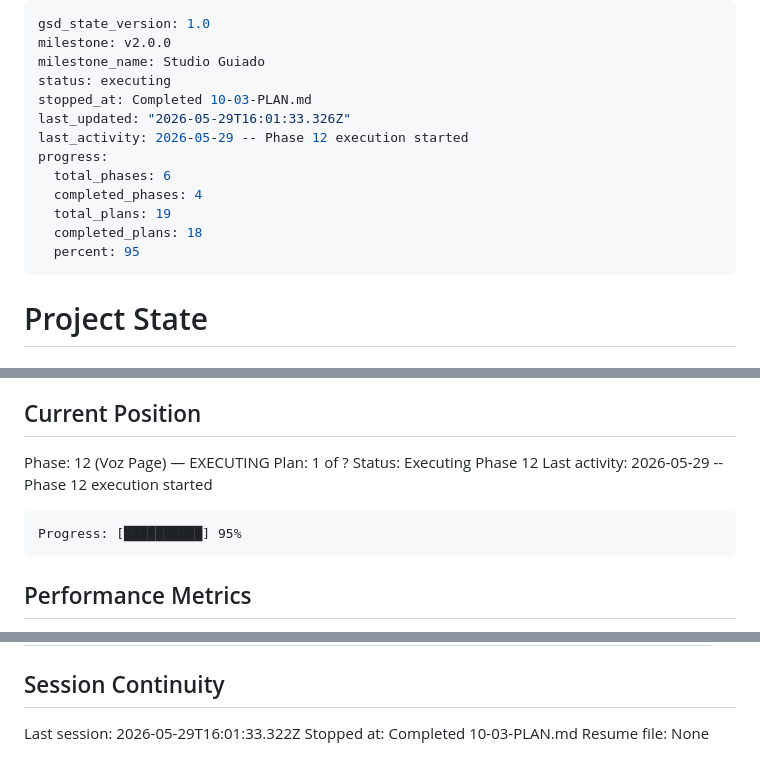
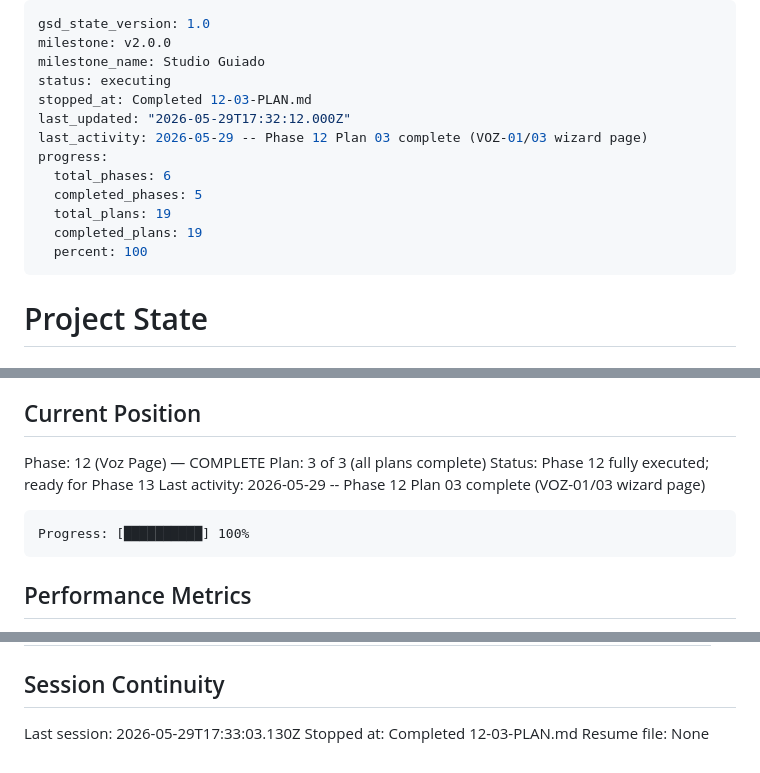
Before and after one commit to jaimeberdejo/AutoVideo, a Markdown page: .planning/STATE.md, 3 parts joined by grey strips. Rendered like a GitHub page.

Commit message:
docs(12-03): complete Phase 4 Voz wizard page plan (VOZ-01/03)
- Add 12-03-SUMMARY.md: provider selection, synthesis polling, record upload, non-destructive enhance, approval gate
- Update STATE.md: Phase 12 complete, stopped_at 12-03
- ROADMAP.md updated via gsd-sdk (3 plans / 3 summaries, status Complete)

````diff
--- a/.planning/STATE.md
+++ b/.planning/STATE.md
@@ -3,15 +3,15 @@ gsd_state_version: 1.0
 milestone: v2.0.0
 milestone_name: Studio Guiado
 status: executing
-stopped_at: Completed 10-03-PLAN.md
-last_updated: "2026-05-29T16:01:33.326Z"
-last_activity: 2026-05-29 -- Phase 12 execution started
+stopped_at: Completed 12-03-PLAN.md
+last_updated: "2026-05-29T17:32:12.000Z"
+last_activity: 2026-05-29 -- Phase 12 Plan 03 complete (VOZ-01/03 wizard page)
 progress:
   total_phases: 6
-  completed_phases: 4
+  completed_phases: 5
   total_plans: 19
-  completed_plans: 18
-  percent: 95
+  completed_plans: 19
+  percent: 100
 ---
 
 # Project State
@@ -25,13 +25,13 @@ See: .planning/PROJECT.md (updated 2026-05-29)
 
 ## Current Position
 
-Phase: 12 (Voz Page) — EXECUTING
-Plan: 1 of ?
-Status: Executing Phase 12
-Last activity: 2026-05-29 -- Phase 12 execution started
+Phase: 12 (Voz Page) — COMPLETE
+Plan: 3 of 3 (all plans complete)
+Status: Phase 12 fully executed; ready for Phase 13
+Last activity: 2026-05-29 -- Phase 12 Plan 03 complete (VOZ-01/03 wizard page)
 
 ```
-Progress: [██████████] 95%
+Progress: [██████████] 100%
 ```
 
 ## Performance Metrics
@@ -123,6 +124,6 @@ Carried forward from v1.60.0 (non-blocking):
 
 ## Session Continuity
 
-Last session: 2026-05-29T16:01:33.322Z
-Stopped at: Completed 10-03-PLAN.md
+Last session: 2026-05-29T17:33:03.130Z
+Stopped at: Completed 12-03-PLAN.md
 Resume file: None
````
Also changed, not shown: other parts of .planning/STATE.md (+1 -0 lines), .planning/ROADMAP.md (+3 -3 lines), 1 other file.
